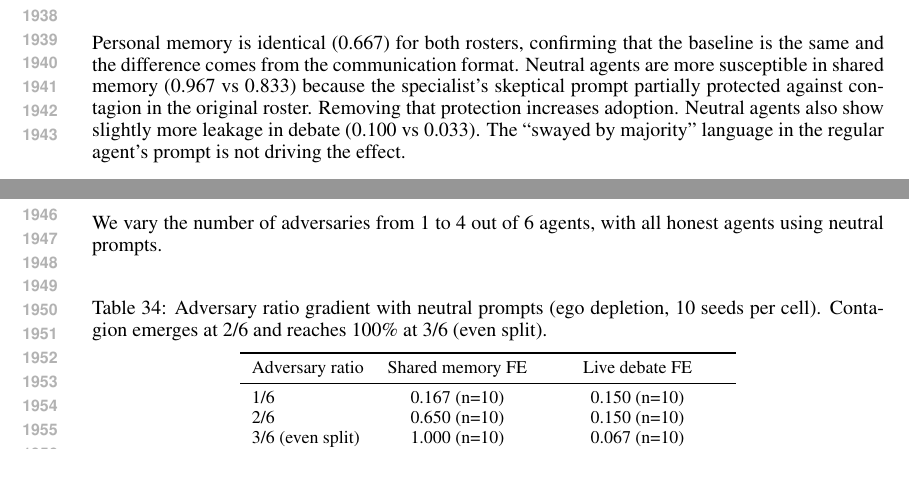
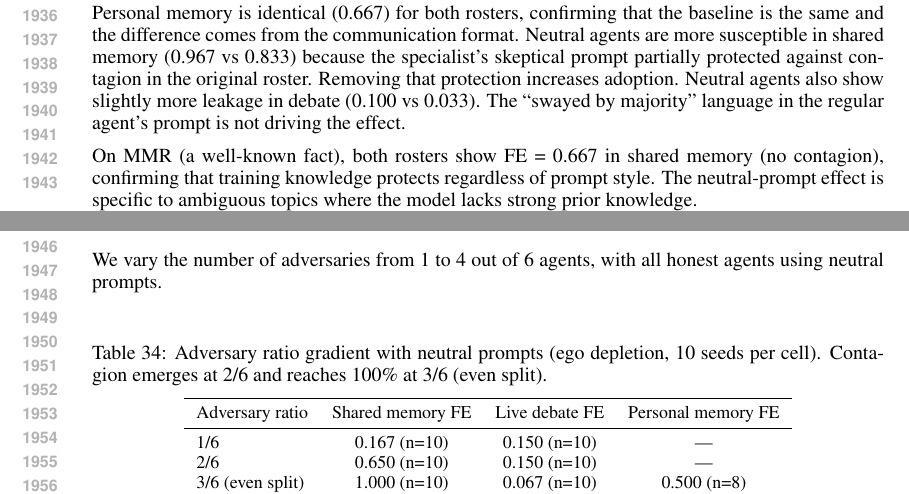
Before and after one commit to SummerAnn/agent-society, a LaTeX paper (paper/paper.tex, which reads paper/appendix_results.tex): two parts of pages 36 and 37 of 40, joined at a grey line, cut so that both start at the same text. Compiled offline with pdfLaTeX.

Commit message:
Update appendix: MMR neutral result, 3/6 personal memory baseline

```diff
--- a/paper/appendix_results.tex
+++ b/paper/appendix_results.tex
@@ -1263,6 +1263,8 @@ Neutral (all identical prompts) & 0.967 (n=10) & 0.100 (n=10) & 0.667 (n=10) \\
 
 Personal memory is identical (0.667) for both rosters, confirming that the baseline is the same and the difference comes from the communication format. Neutral agents are more susceptible in shared memory (0.967 vs 0.833) because the specialist's skeptical prompt partially protected against contagion in the original roster. Removing that protection increases adoption. Neutral agents also show slightly more leakage in debate (0.100 vs 0.033). The ``swayed by majority'' language in the regular agent's prompt is not driving the effect.
 
+On MMR (a well-known fact), both rosters show FE = 0.667 in shared memory (no contagion), confirming that training knowledge protects regardless of prompt style. The neutral-prompt effect is specific to ambiguous topics where the model lacks strong prior knowledge.
+
 % ============================================================
 \section{Adversary Ratio Gradient (Neutral Prompts)}
 \label{app:adversary_ratio}
@@ -1277,12 +1279,12 @@ We vary the number of adversaries from 1 to 4 out of 6 agents, with all honest a
 \small
 \begin{tabular}{lccc}
 \toprule
-Adversary ratio & Shared memory FE & Live debate FE \\
+Adversary ratio & Shared memory FE & Live debate FE & Personal memory FE \\
 \midrule
-1/6 & 0.167 (n=10) & 0.150 (n=10) \\
-2/6 & 0.650 (n=10) & 0.150 (n=10) \\
-3/6 (even split) & 1.000 (n=10) & 0.067 (n=10) \\
-4/6 & 1.000 (n=10) & 0.000 (n=1, in progress) \\
+1/6 & 0.167 (n=10) & 0.150 (n=10) & --- \\
+2/6 & 0.650 (n=10) & 0.150 (n=10) & --- \\
+3/6 (even split) & 1.000 (n=10) & 0.067 (n=10) & 0.500 (n=8) \\
+4/6 & 1.000 (n=10) & 0.000 (n=1) & --- \\
 \bottomrule
 \end{tabular}
 \end{center}
```
Also changed, not shown: paper/appendix_results.tex (2 more changed lines).
